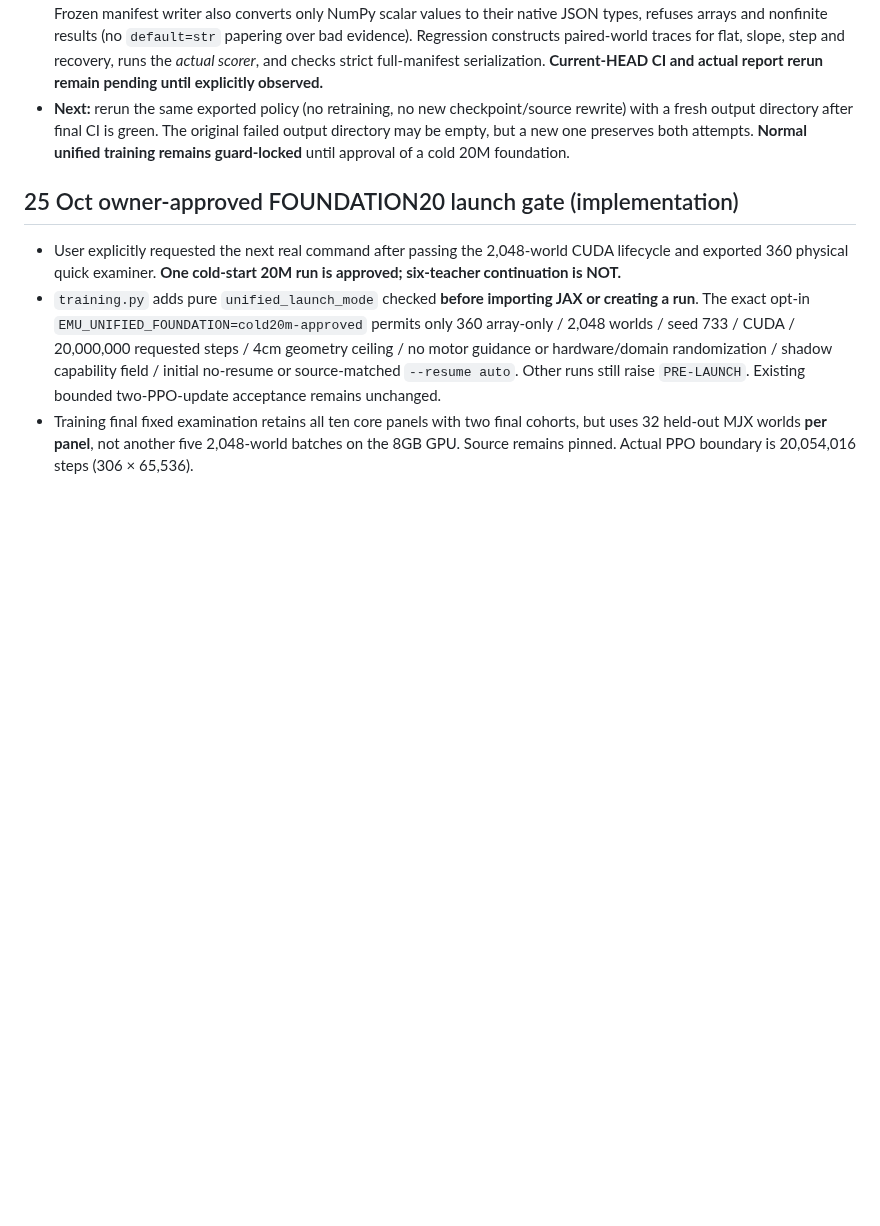
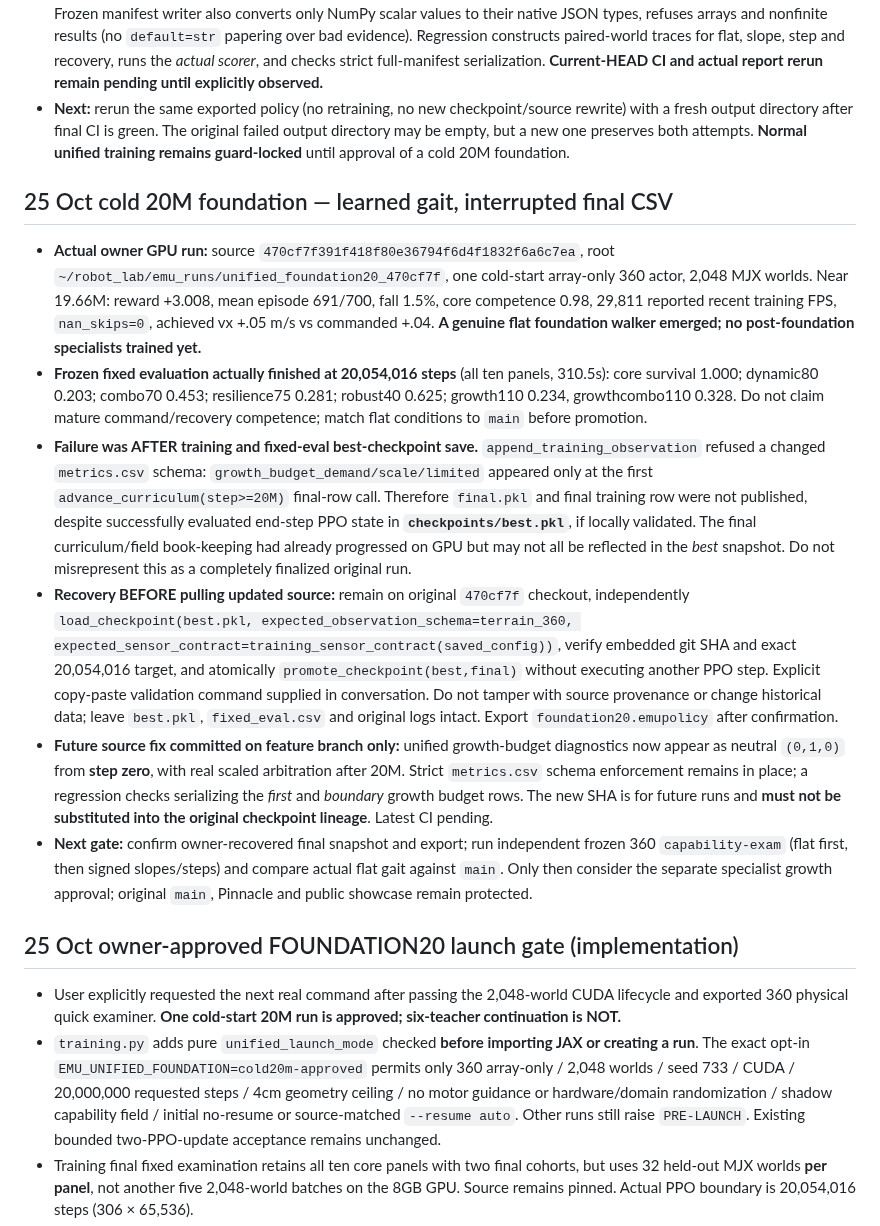
Before and after one commit to mdt733/emu, a Markdown page: HANDOVER.md, the part around the change. GitHub-like rendering; blank space fills up the shorter version.

Commit message:
docs: preserve first learned unified 20M walker, final CSV boundary crash and provenance-safe recovery

```diff
--- a/HANDOVER.md
+++ b/HANDOVER.md
@@ -65,6 +65,15 @@ The six mature emphases target **20/20/20/20/10/10%**. Every world still sees ge
 - **Fixed:** scorer emits real Python booleans for directional slope verification, step height and rotated-edge verification. Frozen manifest writer also converts only NumPy scalar values to their native JSON types, refuses arrays and nonfinite results (no `default=str` papering over bad evidence). Regression constructs paired-world traces for flat, slope, step and recovery, runs the *actual scorer*, and checks strict full-manifest serialization. **Current-HEAD CI and actual report rerun remain pending until explicitly observed.**
 - **Next:** rerun the same exported policy (no retraining, no new checkpoint/source rewrite) with a fresh output directory after final CI is green. The original failed output directory may be empty, but a new one preserves both attempts. **Normal unified training remains guard-locked** until approval of a cold 20M foundation.
 
+## 25 Oct cold 20M foundation — learned gait, interrupted final CSV
+
+- **Actual owner GPU run:** source `470cf7f391f418f80e36794f6d4f1832f6a6c7ea`, root `~/robot_lab/emu_runs/unified_foundation20_470cf7f`, one cold-start array-only 360 actor, 2,048 MJX worlds. Near 19.66M: reward +3.008, mean episode 691/700, fall 1.5%, core competence 0.98, 29,811 reported recent training FPS, `nan_skips=0`, achieved vx +.05 m/s vs commanded +.04. **A genuine flat foundation walker emerged; no post-foundation specialists trained yet.**
+- **Frozen fixed evaluation actually finished at 20,054,016 steps** (all ten panels, 310.5s): core survival 1.000; dynamic80 0.203; combo70 0.453; resilience75 0.281; robust40 0.625; growth110 0.234, growthcombo110 0.328. Do not claim mature command/recovery competence; match flat conditions to `main` before promotion.
+- **Failure was AFTER training and fixed-eval best-checkpoint save.** `append_training_observation` refused a changed `metrics.csv` schema: `growth_budget_demand/scale/limited` appeared only at the first `advance_curriculum(step>=20M)` final-row call. Therefore `final.pkl` and final training row were not published, despite successfully evaluated end-step PPO state in **`checkpoints/best.pkl`**, if locally validated. The final curriculum/field book-keeping had already progressed on GPU but may not all be reflected in the *best* snapshot. Do not misrepresent this as a completely finalized original run.
+- **Recovery BEFORE pulling updated source:** remain on original `470cf7f` checkout, independently `load_checkpoint(best.pkl, expected_observation_schema=terrain_360, expected_sensor_contract=training_sensor_contract(saved_config))`, verify embedded git SHA and exact 20,054,016 target, and atomically `promote_checkpoint(best,final)` without executing another PPO step. Explicit copy-paste validation command supplied in conversation. Do not tamper with source provenance or change historical data; leave `best.pkl`, `fixed_eval.csv` and original logs intact. Export `foundation20.emupolicy` after confirmation.
+- **Future source fix committed on feature branch only:** unified growth-budget diagnostics now appear as neutral `(0,1,0)` from **step zero**, with real scaled arbitration after 20M. Strict `metrics.csv` schema enforcement remains in place; a regression checks serializing the *first* and *boundary* growth budget rows. The new SHA is for future runs and **must not be substituted into the original checkpoint lineage**. Latest CI pending.
+- **Next gate:** confirm owner-recovered final snapshot and export; run independent frozen 360 `capability-exam` (flat first, then signed slopes/steps) and compare actual flat gait against `main`. Only then consider the separate specialist growth approval; original `main`, Pinnacle and public showcase remain protected.
+
 ## 25 Oct owner-approved FOUNDATION20 launch gate (implementation)
 
 - User explicitly requested the next real command after passing the 2,048-world CUDA lifecycle and exported 360 physical quick examiner. **One cold-start 20M run is approved; six-teacher continuation is NOT.**
```
